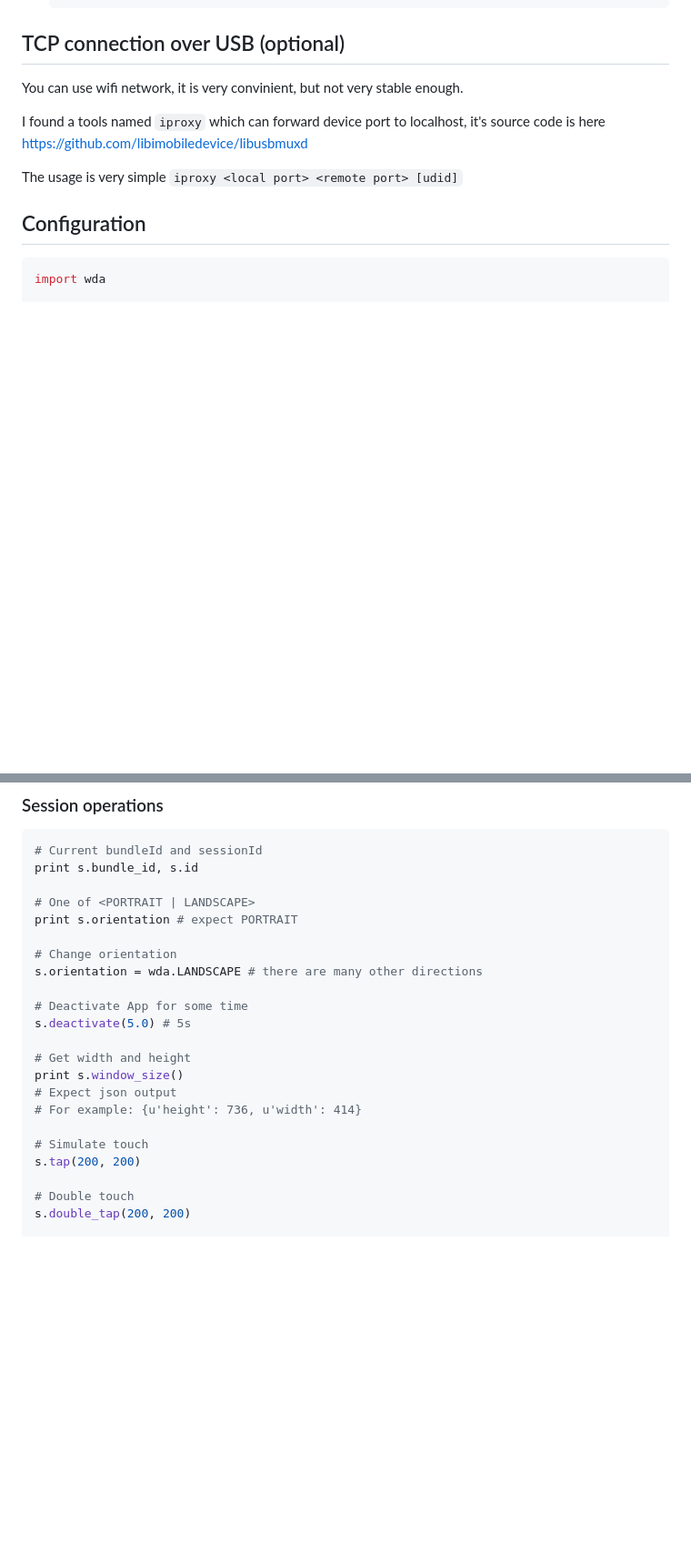
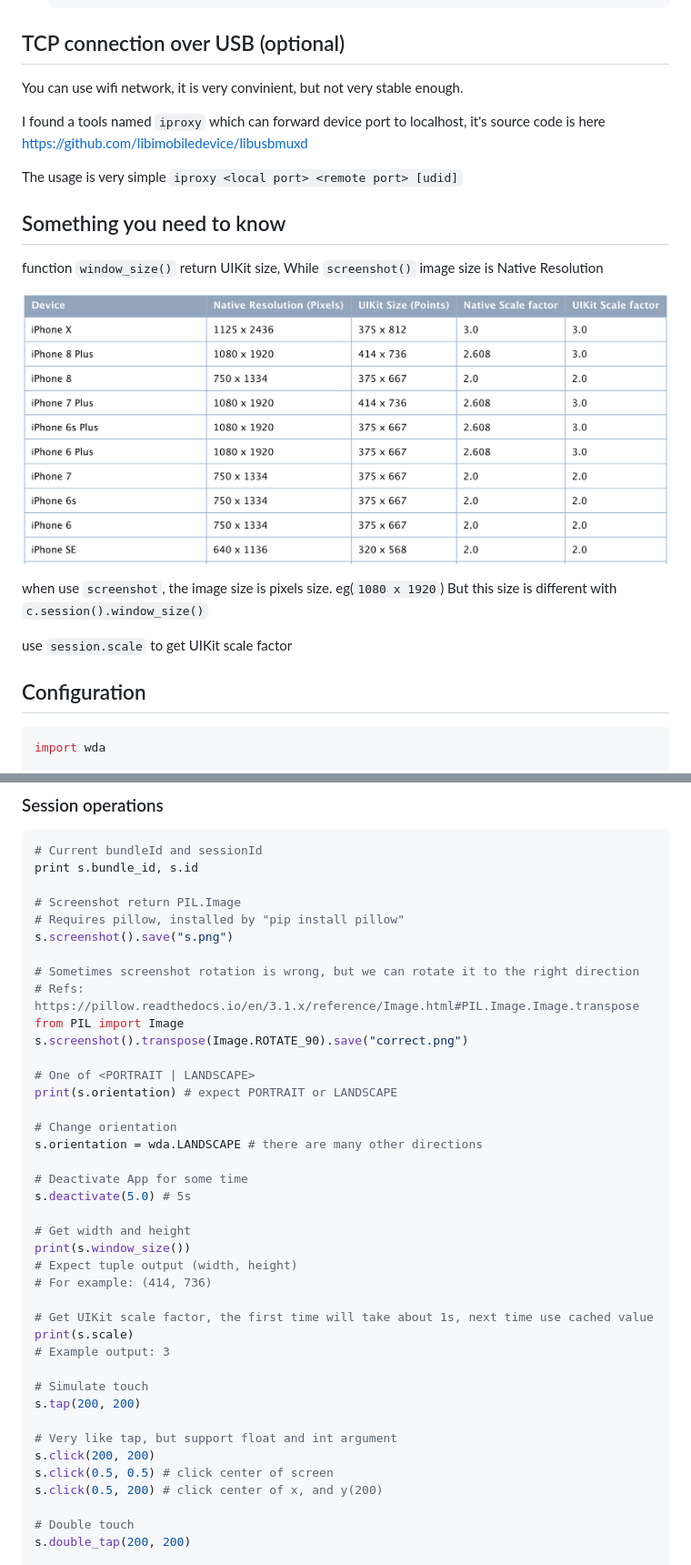
Before and after one commit to openatx/facebook-wda, a Markdown page: README.md, 2 parts joined by grey strips. Shown at 91% size. Rendered like a GitHub page; pictures changed too: images/ios-display.png (added); blank space fills up the shorter version.

Commit message:
add screenshot in session, add click(support percent), add scale, update readme

````diff
--- a/README.md
+++ b/README.md
@@ -38,6 +38,16 @@ You can use wifi network, it is very convinient, but not very stable enough.
 I found a tools named `iproxy` which can forward device port to localhost, it\'s source code is here <https://github.com/libimobiledevice/libusbmuxd>
 
 The usage is very simple `iproxy <local port> <remote port> [udid]`
+
+## Something you need to know
+function `window_size()` return UIKit size, While `screenshot()` image size is Native Resolution
+
+[![IOS Display](images/ios-display.png)](https://developer.apple.com/library/archive/documentation/DeviceInformation/Reference/iOSDeviceCompatibility/Displays/Displays.html)
+
+when use `screenshot`, the image size is pixels size. eg(`1080 x 1920`)
+But this size is different with `c.session().window_size()`
+
+use `session.scale` to get UIKit scale factor
 
 ## Configuration
 ```python
@@ -115,8 +125,17 @@ s.close()
 # Current bundleId and sessionId
 print s.bundle_id, s.id
 
+# Screenshot return PIL.Image
+# Requires pillow, installed by "pip install pillow"
+s.screenshot().save("s.png")
+
+# Sometimes screenshot rotation is wrong, but we can rotate it to the right direction
+# Refs: https://pillow.readthedocs.io/en/3.1.x/reference/Image.html#PIL.Image.Image.transpose
+from PIL import Image
+s.screenshot().transpose(Image.ROTATE_90).save("correct.png")
+
 # One of <PORTRAIT | LANDSCAPE>
-print s.orientation # expect PORTRAIT
+print(s.orientation) # expect PORTRAIT or LANDSCAPE
 
 # Change orientation
 s.orientation = wda.LANDSCAPE # there are many other directions
@@ -125,12 +144,21 @@ s.orientation = wda.LANDSCAPE # there are many other directions
 s.deactivate(5.0) # 5s
 
 # Get width and height
-print s.window_size()
-# Expect json output
-# For example: {u'height': 736, u'width': 414}
+print(s.window_size())
+# Expect tuple output (width, height)
+# For example: (414, 736)
+
+# Get UIKit scale factor, the first time will take about 1s, next time use cached value
+print(s.scale)
+# Example output: 3
 
 # Simulate touch
 s.tap(200, 200)
+
+# Very like tap, but support float and int argument
+s.click(200, 200)
+s.click(0.5, 0.5) # click center of screen
+s.click(0.5, 200) # click center of x, and y(200)
 
 # Double touch
 s.double_tap(200, 200)
````
Also changed, not shown: 1 other file.
